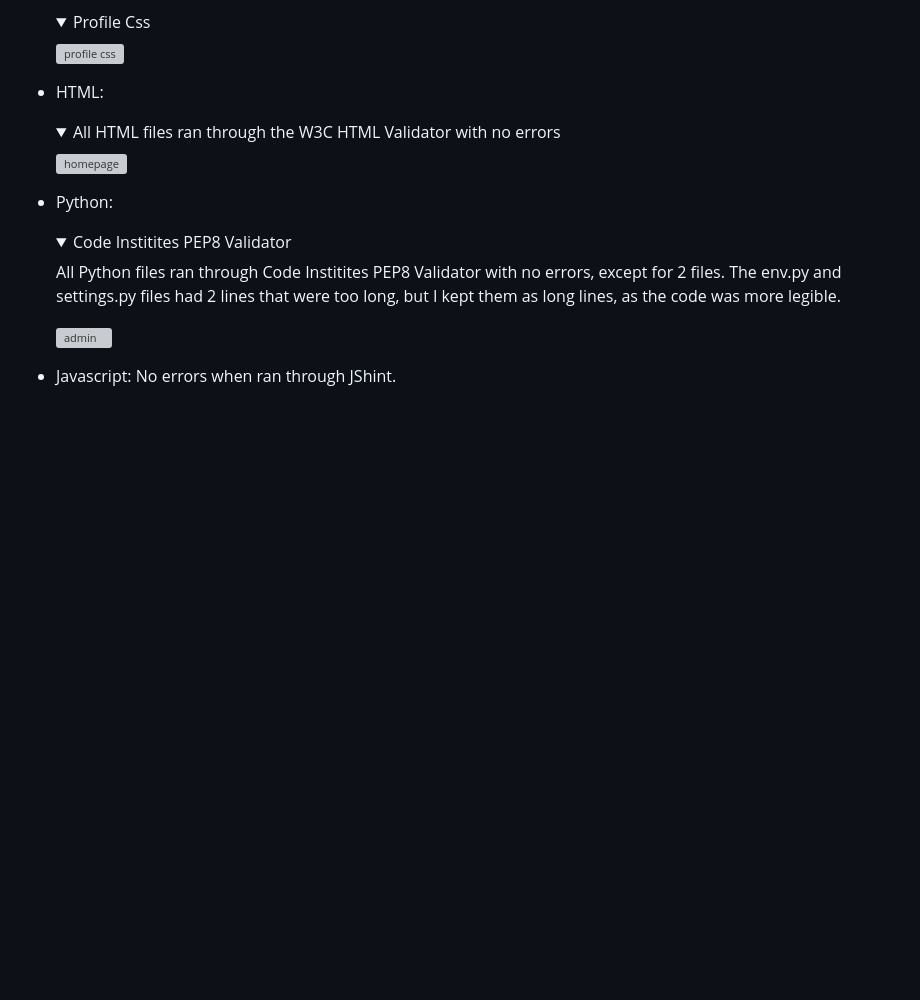
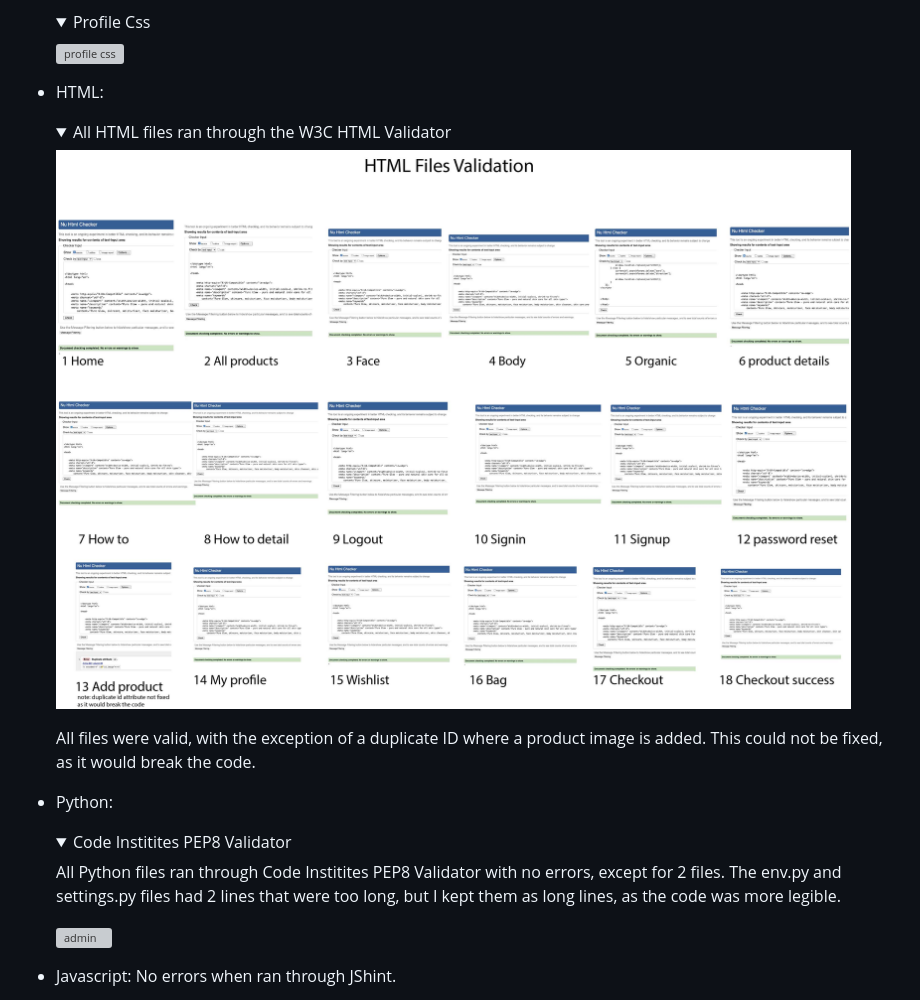
Before and after one commit to RozWelch/pureglow, a Markdown page: README.md, the part around the change. Drawn GitHub-style; pictures changed too: documentation/readme_images/validation/all_files_html_valid.jpg (added); folded sections open; blank space fills up the shorter version; grey boxes are pictures that could not be loaded.

Commit message:
Added html validation section to Readme file

```diff
--- a/README.md
+++ b/README.md
@@ -435,9 +435,11 @@ The site was aimed at purchasers of skin care products, main target audience is
 
 * HTML:
     <details>
-    <summary>All HTML files ran through the W3C HTML Validator with no errors</summary>
+    <summary>All HTML files ran through the W3C HTML Validator</summary>
 
-    ![homepage](https://github.com/RozWelch/pureglow/blob/main)
+    ![all html valid](https://github.com/RozWelch/pureglow/blob/main/documentation/readme_images/validation/all_files_html_valid.jpg)
+
+    All files were valid, with the exception of a duplicate ID where a product image is added. This could not be fixed, as it would break the code.
 
 
 * Python:
```
Also changed, not shown: 1 other file.
